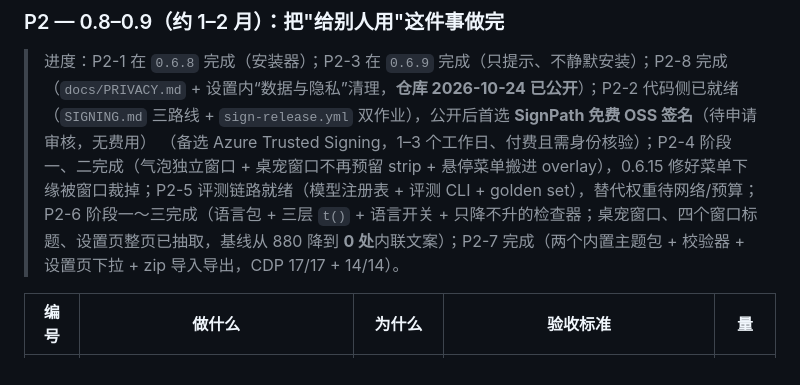
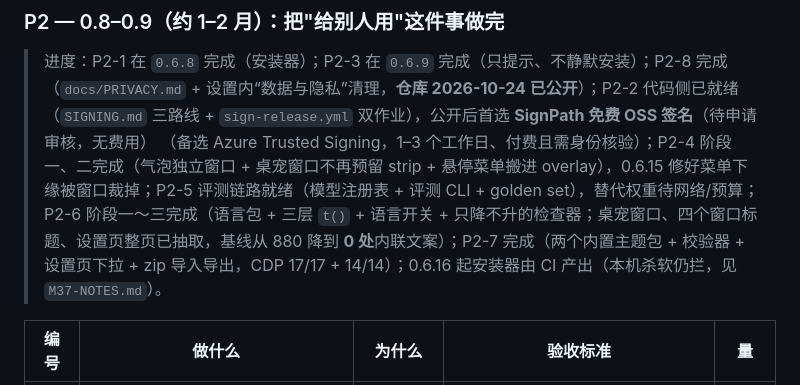
Before and after one commit to liuhaolh6/desk-pet, a Markdown page: ROADMAP.md, the part around the change. Rendered like a GitHub page.

```diff
--- a/ROADMAP.md
+++ b/ROADMAP.md
@@ -151,7 +151,7 @@
 
 > 进度：P2-1 在 `0.6.8` 完成（安装器）；P2-3 在 `0.6.9` 完成（只提示、不静默安装）；P2-8 完成（`docs/PRIVACY.md` + 设置内“数据与隐私”清理，**仓库 2026-10-24 已公开**）；P2-2 代码侧已就绪
 > （`SIGNING.md` 三路线 + `sign-release.yml` 双作业），公开后首选 **SignPath 免费 OSS 签名**（待申请审核，无费用）
-> （备选 Azure Trusted Signing，1–3 个工作日、付费且需身份核验）；P2-4 阶段一、二完成（气泡独立窗口 + 桌宠窗口不再预留 strip + 悬停菜单搬进 overlay），0.6.15 修好菜单下缘被窗口裁掉；P2-5 评测链路就绪（模型注册表 + 评测 CLI + golden set），替代权重待网络/预算；P2-6 阶段一～三完成（语言包 + 三层 `t()` + 语言开关 + 只降不升的检查器；桌宠窗口、四个窗口标题、设置页整页已抽取，基线从 880 降到 **0 处**内联文案）；P2-7 完成（两个内置主题包 + 校验器 + 设置页下拉 + zip 导入导出，CDP 17/17 + 14/14）。
+> （备选 Azure Trusted Signing，1–3 个工作日、付费且需身份核验）；P2-4 阶段一、二完成（气泡独立窗口 + 桌宠窗口不再预留 strip + 悬停菜单搬进 overlay），0.6.15 修好菜单下缘被窗口裁掉；P2-5 评测链路就绪（模型注册表 + 评测 CLI + golden set），替代权重待网络/预算；P2-6 阶段一～三完成（语言包 + 三层 `t()` + 语言开关 + 只降不升的检查器；桌宠窗口、四个窗口标题、设置页整页已抽取，基线从 880 降到 **0 处**内联文案）；P2-7 完成（两个内置主题包 + 校验器 + 设置页下拉 + zip 导入导出，CDP 17/17 + 14/14）；0.6.16 起安装器由 CI 产出（本机杀软仍拦，见 `M37-NOTES.md`）。
 
 | 编号 | 做什么 | 为什么 | 验收标准 | 量 |
 |---|---|---|---|---|
```
Also changed, not shown: CHANGELOG.md (+2 -1 lines), HANDOFF.md (+9 -5 lines).
